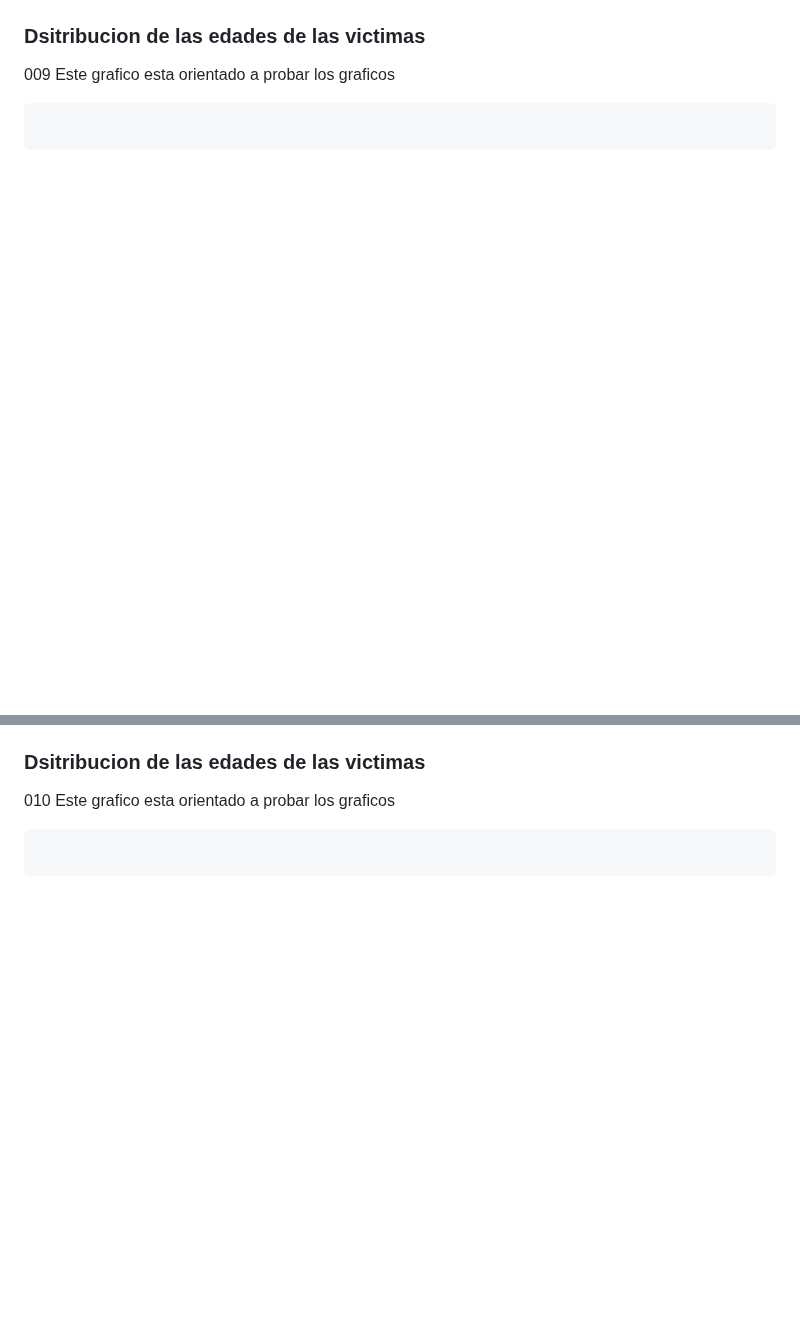
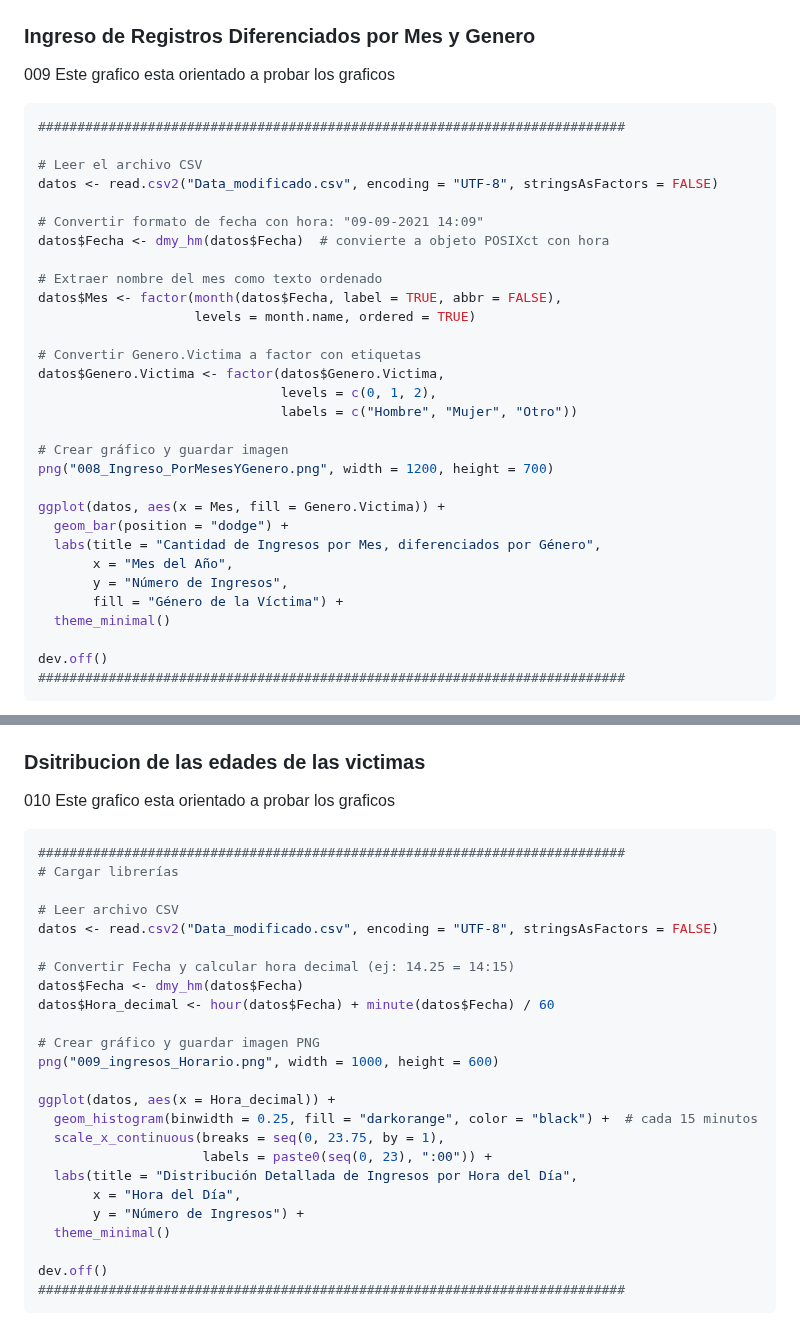
Before and after one commit to GuidoRiosCiaffaroni/Proyecto-R, a Markdown page: README.md, 2 parts joined by grey strips. GitHub-like rendering; blank space fills up the shorter version.

````diff
--- a/README.md
+++ b/README.md
@@ -1052,8 +1052,37 @@ dev.off()
 ```
 ![Screenshot](/img/004_registro_violencia.png)
 
-### Dsitribucion de las edades de las victimas
+### Ingreso de Registros Diferenciados por Mes y Genero
 009 Este grafico esta orientado a probar los graficos
 ```bash
+###########################################################################
 
+# Leer el archivo CSV
+datos <- read.csv2("Data_modificado.csv", encoding = "UTF-8", stringsAsFactors = FALSE)
+
+# Convertir formato de fecha con hora: "09-09-2021 14:09"
+datos$Fecha <- dmy_hm(datos$Fecha)  # convierte a objeto POSIXct con hora
+
+# Extraer nombre del mes como texto ordenado
+datos$Mes <- factor(month(datos$Fecha, label = TRUE, abbr = FALSE),
+                    levels = month.name, ordered = TRUE)
+
+# Convertir Genero.Victima a factor con etiquetas
+datos$Genero.Victima <- factor(datos$Genero.Victima,
+                               levels = c(0, 1, 2),
+                               labels = c("Hombre", "Mujer", "Otro"))
+
+# Crear gráfico y guardar imagen
+png("008_Ingreso_PorMesesYGenero.png", width = 1200, height = 700)
+
+ggplot(datos, aes(x = Mes, fill = Genero.Victima)) +
+  geom_bar(position = "dodge") +
+  labs(title = "Cantidad de Ingresos por Mes, diferenciados por Género",
+       x = "Mes del Año",
+       y = "Número de Ingresos",
+       fill = "Género de la Víctima") +
+  theme_minimal()
+
+dev.off()
+###########################################################################
 ```
@@ -1062,5 +1091,28 @@ dev.off()
 ### Dsitribucion de las edades de las victimas
 010 Este grafico esta orientado a probar los graficos
 ```bash
+###########################################################################
+# Cargar librerías
 
+# Leer archivo CSV
+datos <- read.csv2("Data_modificado.csv", encoding = "UTF-8", stringsAsFactors = FALSE)
+
+# Convertir Fecha y calcular hora decimal (ej: 14.25 = 14:15)
+datos$Fecha <- dmy_hm(datos$Fecha)
+datos$Hora_decimal <- hour(datos$Fecha) + minute(datos$Fecha) / 60
+
+# Crear gráfico y guardar imagen PNG
+png("009_ingresos_Horario.png", width = 1000, height = 600)
+
+ggplot(datos, aes(x = Hora_decimal)) +
+  geom_histogram(binwidth = 0.25, fill = "darkorange", color = "black") +  # cada 15 minutos
+  scale_x_continuous(breaks = seq(0, 23.75, by = 1),
+                     labels = paste0(seq(0, 23), ":00")) +
+  labs(title = "Distribución Detallada de Ingresos por Hora del Día",
+       x = "Hora del Día",
+       y = "Número de Ingresos") +
+  theme_minimal()
+
+dev.off()
+###########################################################################
 ```
````
Also changed, not shown: other parts of README.md (+2 -2 lines).
